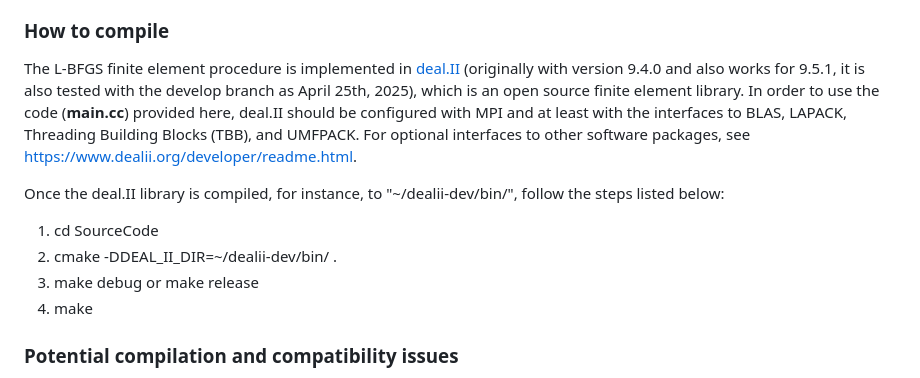
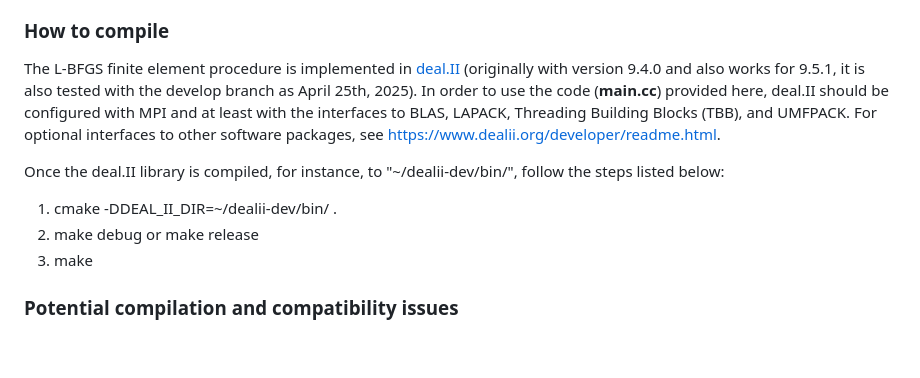
Before and after one commit to dealii/code-gallery, a Markdown page: L-BFGS-phasefield-solver/README.md, the part around the change. Drawn GitHub-style; blank space fills up the shorter version.

```diff
--- a/L-BFGS-phasefield-solver/README.md
+++ b/L-BFGS-phasefield-solver/README.md
@@ -71,13 +71,12 @@ The classical BFGS method (a type of quasi-Newton method) involves the following
 **The problem of this update in the context of finite element simulations is that the second term and the third term both generate a fully dense matrix of n by n needs to be stored, where n represents the number of degrees of freedom.** The above Hessian matrix update is too restrictive even for a mid-size finite element problem due to the required memory for the storage of the fully dense matrix. This limitation motivated this work to introduce the limited-memory feature for the phase-field crack simulations. The limited-memory BFGS method implemented in this work follows the algorithm represented in Chapter 7.2 (page 176) of the following textbook by *Nocedal J, Wright SJ. Numerical optimization (2nd edition). Springer New York, NY, 2006*.
 
 ### How to compile
-The L-BFGS finite element procedure is implemented in [deal.II](https://www.dealii.org/) (originally with version 9.4.0 and also works for 9.5.1, it is also tested with the develop branch as April 25th, 2025), which is an open source finite element library. In order to use the code (**main.cc**) provided here, deal.II should be configured with MPI and at least with the interfaces to BLAS, LAPACK, Threading Building Blocks (TBB), and UMFPACK. For optional interfaces to other software packages, see https://www.dealii.org/developer/readme.html.
+The L-BFGS finite element procedure is implemented in [deal.II](https://www.dealii.org/) (originally with version 9.4.0 and also works for 9.5.1, it is also tested with the develop branch as April 25th, 2025). In order to use the code (**main.cc**) provided here, deal.II should be configured with MPI and at least with the interfaces to BLAS, LAPACK, Threading Building Blocks (TBB), and UMFPACK. For optional interfaces to other software packages, see https://www.dealii.org/developer/readme.html.
 
 Once the deal.II library is compiled, for instance, to "~/dealii-dev/bin/", follow the steps listed below:
-1. cd SourceCode
-2. cmake -DDEAL_II_DIR=~/dealii-dev/bin/  .
-3. make debug or make release
-4. make
+1. cmake -DDEAL_II_DIR=~/dealii-dev/bin/  .
+2. make debug or make release
+3. make
 
 ### Potential compilation and compatibility issues
 The code uses the `SolutionTransfer` class during the adaptive mesh refinement technique. The member function `interpolate()` of the `SolutionTransfer` class has different interfaces between the develop ("master") branch and older versions of deal.ii (for instance, 9.4.0 and 9.5.1). If you use the develop branch, you should use the following interface: `interpolate(std::vector< VectorType > & all_out)`. If you use an older version of deal.ii, you should use the following interface: `interpolate(const std::vector< VectorType > & all_in, std::vector< VectorType > & all_out )`. Please look at the interfaces of the member function `interpolate()` in the `SolutionTransfer` class in the specific version of deal.ii used by you.
```
